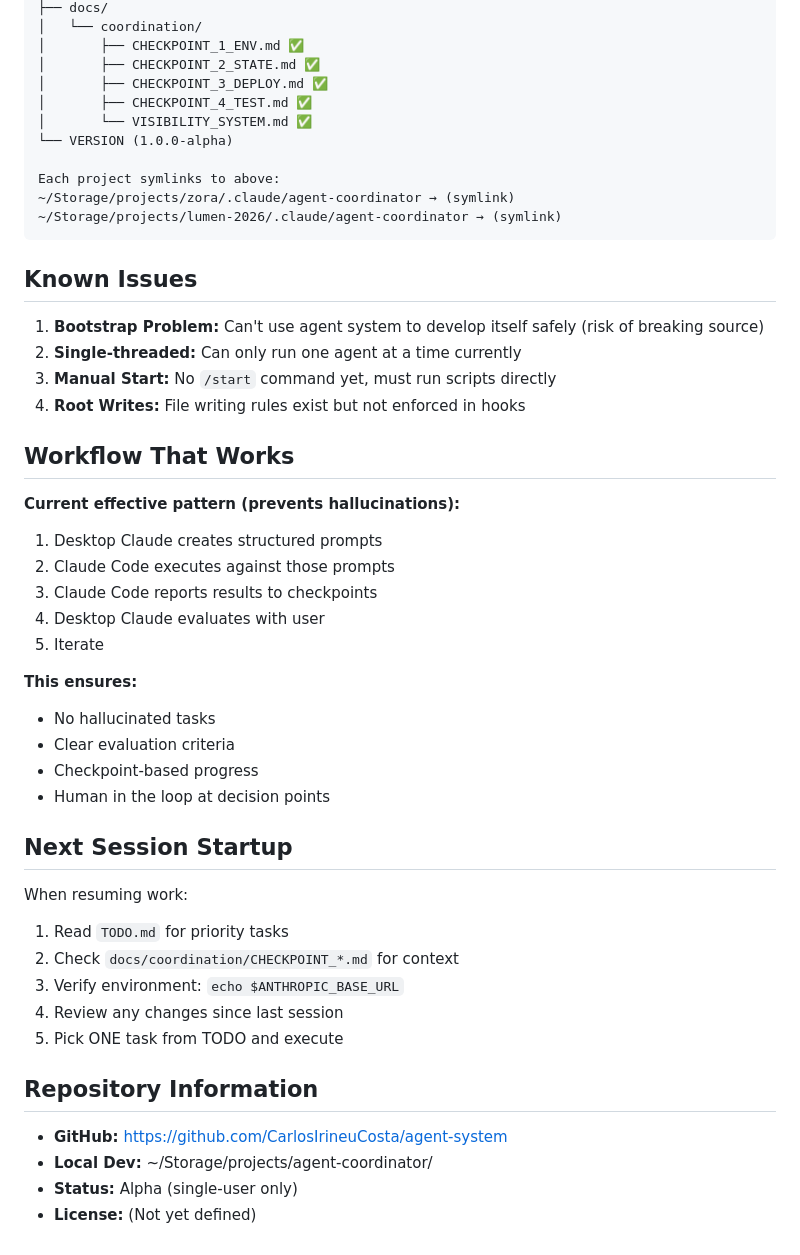
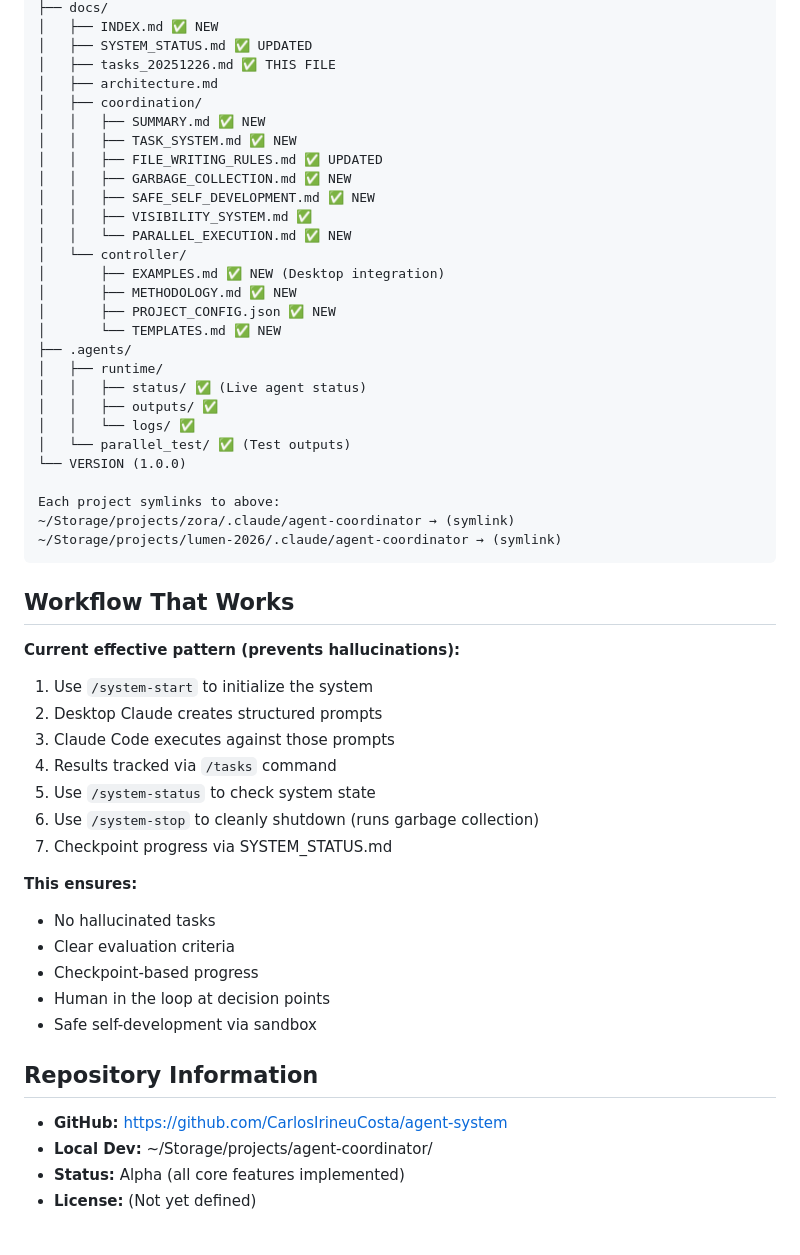
Before and after one commit to CarlosIrineuCosta/agent-system, a Markdown page: docs/tasks_20251226.md, the part around the change printed below. Drawn GitHub-style.

Commit message:
Update tasks_20251226.md - All core features completed

````diff
--- a/docs/tasks_20251226.md
+++ b/docs/tasks_20251226.md
@@ -104,53 +137,56 @@ Current Working Pattern:
 ├── docs/
-│   └── coordination/
-│       ├── CHECKPOINT_1_ENV.md ✅
-│       ├── CHECKPOINT_2_STATE.md ✅
-│       ├── CHECKPOINT_3_DEPLOY.md ✅
-│       ├── CHECKPOINT_4_TEST.md ✅
-│       └── VISIBILITY_SYSTEM.md ✅
-└── VERSION (1.0.0-alpha)
+│   ├── INDEX.md ✅ NEW
+│   ├── SYSTEM_STATUS.md ✅ UPDATED
+│   ├── tasks_20251226.md ✅ THIS FILE
+│   ├── architecture.md
+│   ├── coordination/
+│   │   ├── SUMMARY.md ✅ NEW
+│   │   ├── TASK_SYSTEM.md ✅ NEW
+│   │   ├── FILE_WRITING_RULES.md ✅ UPDATED
+│   │   ├── GARBAGE_COLLECTION.md ✅ NEW
+│   │   ├── SAFE_SELF_DEVELOPMENT.md ✅ NEW
+│   │   ├── VISIBILITY_SYSTEM.md ✅
+│   │   └── PARALLEL_EXECUTION.md ✅ NEW
+│   └── controller/
+│       ├── EXAMPLES.md ✅ NEW (Desktop integration)
+│       ├── METHODOLOGY.md ✅ NEW
+│       ├── PROJECT_CONFIG.json ✅ NEW
+│       └── TEMPLATES.md ✅ NEW
+├── .agents/
+│   ├── runtime/
+│   │   ├── status/ ✅ (Live agent status)
+│   │   ├── outputs/ ✅
+│   │   └── logs/ ✅
+│   └── parallel_test/ ✅ (Test outputs)
+└── VERSION (1.0.0)
 
 Each project symlinks to above:
 ~/Storage/projects/zora/.claude/agent-coordinator → (symlink)
 ~/Storage/projects/lumen-2026/.claude/agent-coordinator → (symlink)
 ```
 
-## Known Issues
-
-1. **Bootstrap Problem:** Can't use agent system to develop itself safely (risk of breaking source)
-2. **Single-threaded:** Can only run one agent at a time currently
-3. **Manual Start:** No `/start` command yet, must run scripts directly
-4. **Root Writes:** File writing rules exist but not enforced in hooks
-
 ## Workflow That Works
 
 **Current effective pattern (prevents hallucinations):**
 
-1. Desktop Claude creates structured prompts
-2. Claude Code executes against those prompts
-3. Claude Code reports results to checkpoints
-4. Desktop Claude evaluates with user
-5. Iterate
+1. Use `/system-start` to initialize the system
+2. Desktop Claude creates structured prompts
+3. Claude Code executes against those prompts
+4. Results tracked via `/tasks` command
+5. Use `/system-status` to check system state
+6. Use `/system-stop` to cleanly shutdown (runs garbage collection)
+7. Checkpoint progress via SYSTEM_STATUS.md
 
 **This ensures:**
 - No hallucinated tasks
 - Clear evaluation criteria
 - Checkpoint-based progress
 - Human in the loop at decision points
-
-## Next Session Startup
-
-When resuming work:
-
-1. Read `TODO.md` for priority tasks
-2. Check `docs/coordination/CHECKPOINT_*.md` for context
-3. Verify environment: `echo $ANTHROPIC_BASE_URL`
-4. Review any changes since last session
-5. Pick ONE task from TODO and execute
+- Safe self-development via sandbox
 
 ## Repository Information
 
 - **GitHub:** https://github.com/CarlosIrineuCosta/agent-system
 - **Local Dev:** ~/Storage/projects/agent-coordinator/
-- **Status:** Alpha (single-user only)
+- **Status:** Alpha (all core features implemented)
 - **License:** (Not yet defined)
````
Also changed, not shown: other parts of docs/tasks_20251226.md (+60 -27 lines).
